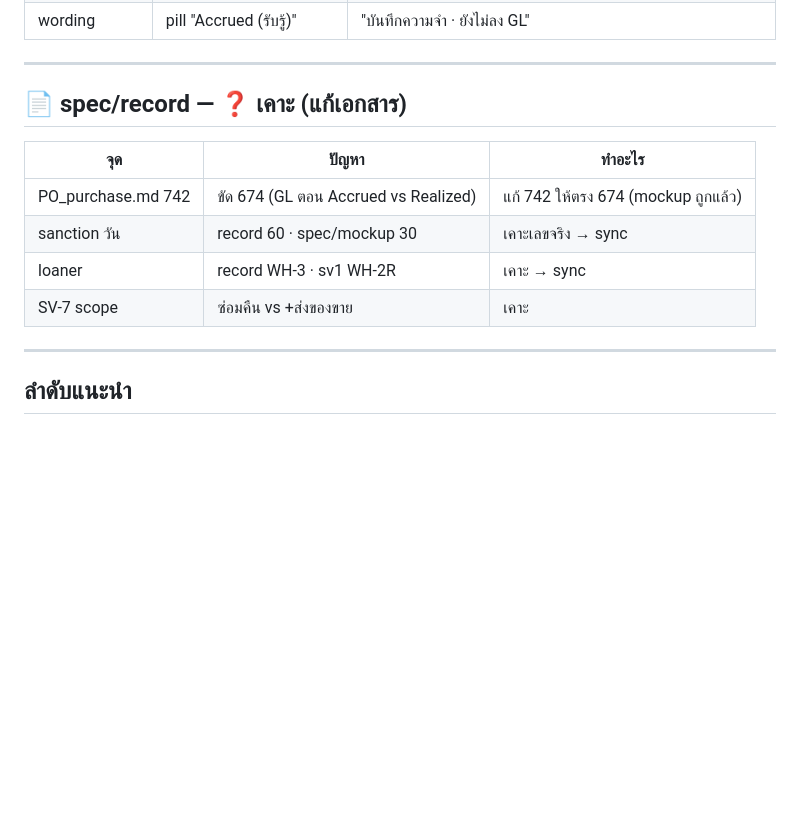
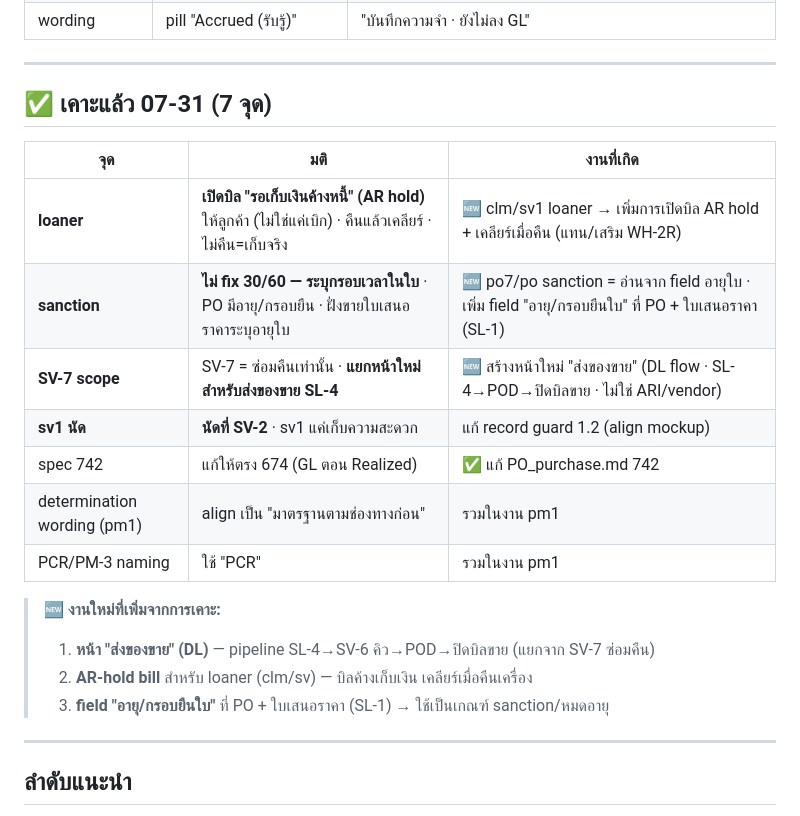
Before and after one commit to ArmPeerapat2/sangwijit-erp-mockup, a Markdown page: .agents/topics/flow-fix-plan-2026-07-31.md, the part around the change. Drawn GitHub-style; blank space fills up the shorter version.

Commit message:
docs: เคาะ 7 จุด audit + แก้ spec 742 (GL ตอน Realized)
- loaner = เปิดบิล AR hold (รอเก็บเงินค้าง) · sanction = ระบุอายุใบ (ไม่ fix 30/60)
- SV-7 = ซ่อมคืน · แยกหน้าใหม่ส่งของขาย SL-4 · sv1 นัดที่ SV-2
- PO_purchase.md 742 → align 674 (Accrued ไม่ลง GL · GL ตอน Realized)
- +งานใหม่: หน้าส่งของขาย · AR-hold loaner · field อายุใบ PO/quote

Co-Authored-By: Claude Opus 4.8 <noreply@anthropic.com>

```diff
--- a/.agents/topics/flow-fix-plan-2026-07-31.md
+++ b/.agents/topics/flow-fix-plan-2026-07-31.md
@@ -110,13 +110,21 @@
 
 ---
 
-## 📄 spec/record — ❓ เคาะ (แก้เอกสาร)
-| จุด | ปัญหา | ทำอะไร |
+## ✅ เคาะแล้ว 07-31 (7 จุด)
+| จุด | มติ | งานที่เกิด |
 |---|---|---|
-| PO_purchase.md 742 | ขัด 674 (GL ตอน Accrued vs Realized) | แก้ 742 ให้ตรง 674 (mockup ถูกแล้ว) |
-| sanction วัน | record 60 · spec/mockup 30 | เคาะเลขจริง → sync |
-| loaner | record WH-3 · sv1 WH-2R | เคาะ → sync |
-| SV-7 scope | ซ่อมคืน vs +ส่งของขาย | เคาะ |
+| **loaner** | **เปิดบิล "รอเก็บเงินค้างหนี้" (AR hold)** ให้ลูกค้า (ไม่ใช่แค่เบิก) · คืนแล้วเคลียร์ · ไม่คืน=เก็บจริง | 🆕 clm/sv1 loaner → เพิ่มการเปิดบิล AR hold + เคลียร์เมื่อคืน (แทน/เสริม WH-2R) |
+| **sanction** | **ไม่ fix 30/60 — ระบุกรอบเวลาในใบ** · PO มีอายุ/กรอบยืน · ฝั่งขายใบเสนอราคาระบุอายุใบ | 🆕 po7/po sanction = อ่านจาก field อายุใบ · เพิ่ม field "อายุ/กรอบยืนใบ" ที่ PO + ใบเสนอราคา (SL-1) |
+| **SV-7 scope** | SV-7 = ซ่อมคืนเท่านั้น · **แยกหน้าใหม่สำหรับส่งของขาย SL-4** | 🆕 สร้างหน้าใหม่ "ส่งของขาย" (DL flow · SL-4→POD→ปิดบิลขาย · ไม่ใช่ ARI/vendor) |
+| **sv1 นัด** | **นัดที่ SV-2** · sv1 แค่เก็บความสะดวก | แก้ record guard 1.2 (align mockup) |
+| spec 742 | แก้ให้ตรง 674 (GL ตอน Realized) | ✅ แก้ PO_purchase.md 742 |
+| determination wording (pm1) | align เป็น "มาตรฐานตามช่องทางก่อน" | รวมในงาน pm1 |
+| PCR/PM-3 naming | ใช้ "PCR" | รวมในงาน pm1 |
+
+> 🆕 **งานใหม่ที่เพิ่มจากการเคาะ:**
+> 1. **หน้า "ส่งของขาย" (DL)** — pipeline SL-4→SV-6 คิว→POD→ปิดบิลขาย (แยกจาก SV-7 ซ่อมคืน)
+> 2. **AR-hold bill** สำหรับ loaner (clm/sv) — บิลค้างเก็บเงิน เคลียร์เมื่อคืนเครื่อง
+> 3. **field "อายุ/กรอบยืนใบ"** ที่ PO + ใบเสนอราคา (SL-1) → ใช้เป็นเกณฑ์ sanction/หมดอายุ
 
 ---
 
```
Also changed, not shown: 1 other file.
